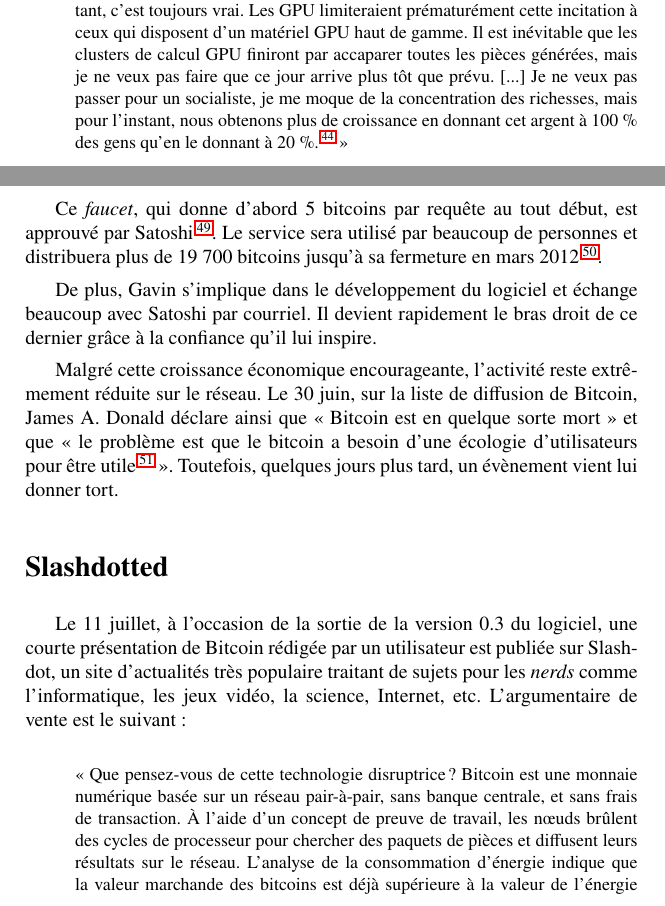
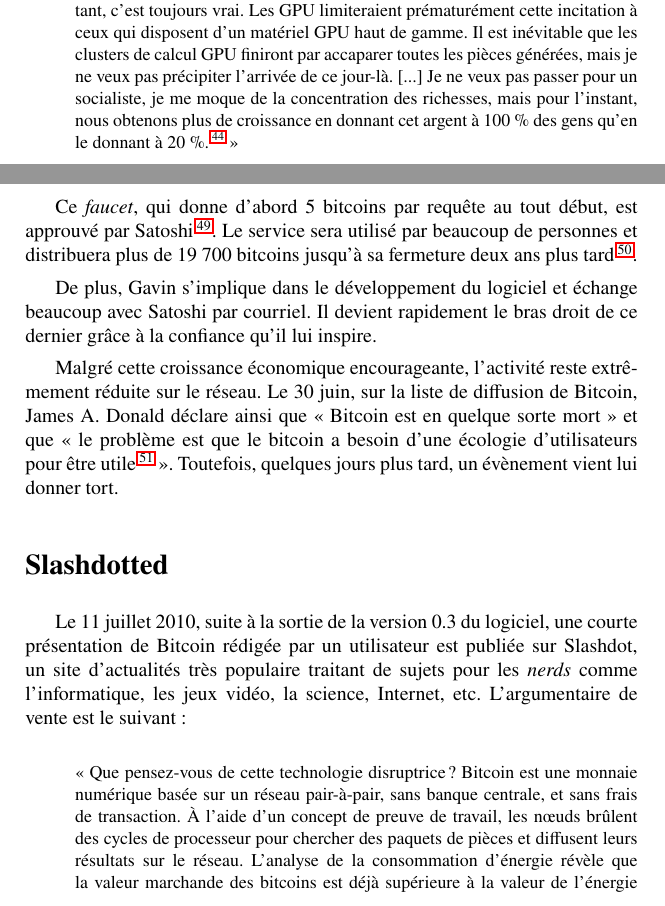
Before and after one commit to lugaxker/bitcoinelegance, a LaTeX book (bech01.tex, which reads chapters/ch01-mythe.tex): two parts of pages 14 and 15 of 35, joined at a grey line, cut so that both start at the same text. Compiled offline with pdfLaTeX.

Commit message:
Improve chapter 1 (KV)

```diff
--- a/chapters/ch01-mythe.tex
+++ b/chapters/ch01-mythe.tex
@@ -200,7 +200,7 @@
 La boîte de Pandore est ouverte par Laszlo Hanyecz, un développeur américain d'origine hongroise de 28 ans, qui découvre Bitcoin en avril. Après avoir acheté des bitcoins à NLS\sendnote{\url{https://blockchair.com/bitcoin/transaction/faf172f5dc06b0ae03268555dddcd65be47e9a8a8bb44a122b12bfaf735f9a81?o=1}} et essayé le système de transactions, celui-ci programme début mai un logiciel de minage qui s'adapte aux cartes graphiques\sendnote{Laszlo Hanyecz, \eng{Generating Bitcoins with your video card (OpenCL/CUDA)}, \wtime{10/05/2010, 14:03:57 UTC}~: \url{https://bitcointalk.org/index.php?topic=133.msg1103\#msg1103}.}, ce qui lui permet d'occuper rapidement une place importante dans la production des blocs. Ceci attire l'attention de Satoshi Nakamoto qui le contacte et lui demande de ralentir ses opérations afin que tout le monde puisse participer~:
 
 \begin{quote}
-«~L'un des principaux attraits pour les nouveaux utilisateurs est que toute personne disposant d'un ordinateur peut générer des pièces gratuites. Lorsqu'il y aura 5000 utilisateurs, cette incitation s'estompera peut-être, mais pour l'instant, c'est toujours vrai. Les GPU limiteraient prématurément cette incitation à ceux qui disposent d'un matériel GPU haut de gamme. Il est inévitable que les clusters de calcul GPU finiront par accaparer toutes les pièces générées, mais je ne veux pas faire que ce jour arrive plus tôt que prévu. [...] Je ne veux pas passer pour un socialiste, je me moque de la concentration des richesses, mais pour l'instant, nous obtenons plus de croissance en donnant cet argent à 100~\% des gens qu'en le donnant à 20~\%.\sendnote{Satoshi Nakamoto, mai 2010, propos rapportés par Nathaniel Popper~:\url{https://www.reddit.com/r/Bitcoin/comments/36vnmr/heres_what_satoshi_wrote_to_the_man_responsible/}.}~»
+«~L'un des principaux attraits pour les nouveaux utilisateurs est que toute personne disposant d'un ordinateur peut générer des pièces gratuites. Lorsqu'il y aura 5000 utilisateurs, cette incitation s'estompera peut-être, mais pour l'instant, c'est toujours vrai. Les GPU limiteraient prématurément cette incitation à ceux qui disposent d'un matériel GPU haut de gamme. Il est inévitable que les clusters de calcul GPU finiront par accaparer toutes les pièces générées, mais je ne veux pas précipiter l'arrivée de ce jour-là. [...] Je ne veux pas passer pour un socialiste, je me moque de la concentration des richesses, mais pour l'instant, nous obtenons plus de croissance en donnant cet argent à 100~\% des gens qu'en le donnant à 20~\%.\sendnote{Satoshi Nakamoto, mai 2010, propos rapportés par Nathaniel Popper~:\url{https://www.reddit.com/r/Bitcoin/comments/36vnmr/heres_what_satoshi_wrote_to_the_man_responsible/}.}~»
 \end{quote}
 
 Laszlo abaisse sa cadence, mais continue à miner avec sa carte graphique. Avec sa méthode, il accumule ainsi des dizaines de milliers de bitcoins.
@@ -221,7 +221,7 @@
 «~Pour mon premier projet de programmation sur Bitcoin, j'ai décidé de faire quelque chose qui semble vraiment stupide~: j'ai créé un site web qui distribue des bitcoins. [...] Pourquoi~? Parce que je veux que le projet Bitcoin réussisse, et je pense qu'il a plus de chances de réussir si les gens peuvent obtenir une poignée de pièces pour l'essayer.\sendnote{Gavin Andresen, \eng{Get 5 free bitcoins from freebitcoins.appspot.com}, \wtime{11/06/2010, 17:38:45 UTC}~: \url{https://bitcointalk.org/index.php?topic=183.msg1488\#msg1488}.}~»
 \end{quote}
 
-Ce \eng{faucet}, qui donne d'abord 5 bitcoins par requête au tout début, est approuvé par Satoshi\sendnote{«~Excellent choix pour un premier projet, beau travail. J'avais prévu de faire exactement ceci si quelqu'un d'autre ne le faisait pas, de sorte que lorsqu'il deviendra trop difficile pour les simples mortels de générer 50~BTC, les nouveaux utilisateurs pourront avoir quelques pièces pour jouer tout de suite avec.~» -- Satoshi Nakamoto, \eng{Re: Get 5 free bitcoins from freebitcoins.appspot.com}, \wtime{18/06/2010, 23:08:34 UTC}~: \url{https://bitcointalk.org/index.php?topic=183.msg1620\#msg1620}.}. Le service sera utilisé par beaucoup de personnes et distribuera plus de 19~700 bitcoins jusqu'à sa fermeture en mars 2012\sendnote{Gavin Andresen, \eng{Bitcoin Faucet Hacked}, 2 mars 2012~: \url{https://gavintech.blogspot.com/2012/03/bitcoin-faucet-hacked.html}.}.
+Ce \eng{faucet}, qui donne d'abord 5 bitcoins par requête au tout début, est approuvé par Satoshi\sendnote{«~Excellent choix pour un premier projet, beau travail. J'avais prévu de faire exactement ceci si quelqu'un d'autre ne le faisait pas, de sorte que lorsqu'il deviendra trop difficile pour les simples mortels de générer 50~BTC, les nouveaux utilisateurs pourront avoir quelques pièces pour jouer tout de suite avec.~» -- Satoshi Nakamoto, \eng{Re: Get 5 free bitcoins from freebitcoins.appspot.com}, \wtime{18/06/2010, 23:08:34 UTC}~: \url{https://bitcointalk.org/index.php?topic=183.msg1620\#msg1620}.}. Le service sera utilisé par beaucoup de personnes et distribuera plus de 19~700 bitcoins jusqu'à sa fermeture deux ans plus tard\sendnote{Gavin Andresen, \eng{Bitcoin Faucet Hacked}, 2 mars 2012~: \url{https://gavintech.blogspot.com/2012/03/bitcoin-faucet-hacked.html}.}.
 
 De plus, Gavin s'implique dans le développement du logiciel et échange beaucoup avec Satoshi par courriel. Il devient rapidement le bras droit de ce dernier grâce à la confiance qu'il lui inspire.
 
@@ -230,10 +230,10 @@
 \section*{Slashdotted}
 \addcontentsline{toc}{section}{Slashdotted}
 
-Le 11 juillet, à l'occasion de la sortie de la version 0.3 du logiciel, une courte présentation de Bitcoin rédigée par un utilisateur est publiée sur Slashdot, un site d'actualités très populaire traitant de sujets pour les \eng{nerds} comme l'informatique, les jeux vidéo, la science, Internet,~etc. L'argumentaire de vente est le suivant~:
+Le 11 juillet 2010, suite à la sortie de la version 0.3 du logiciel, une courte présentation de Bitcoin rédigée par un utilisateur est publiée sur Slashdot, un site d'actualités très populaire traitant de sujets pour les \eng{nerds} comme l'informatique, les jeux vidéo, la science, Internet,~etc. L'argumentaire de vente est le suivant~:
 
 \begin{quote}
-«~Que pensez-vous de cette technologie disruptrice~? Bitcoin est une monnaie numérique basée sur un réseau pair-à-pair, sans banque centrale, et sans frais de transaction. À l'aide d'un concept de preuve de travail, les nœuds brûlent des cycles de processeur pour chercher des paquets de pièces et diffusent leurs résultats sur le réseau. L'analyse de la consommation d'énergie indique que la valeur marchande des bitcoins est déjà supérieure à la valeur de l'énergie nécessaire pour les générer, ce qui indique une demande saine. La communauté a bon espoir que la monnaie restera hors de portée de tout État.\sendnote{Teppy, \eng{Bitcoin Releases Version 0.3}, 11 juillet 2010~: \url{https://news.slashdot.org/story/10/07/11/1747245/Bitcoin-Releases-Version-03}.}~»
+«~Que pensez-vous de cette technologie disruptrice~? Bitcoin est une monnaie numérique basée sur un réseau pair-à-pair, sans banque centrale, et sans frais de transaction. À l'aide d'un concept de preuve de travail, les nœuds brûlent des cycles de processeur pour chercher des paquets de pièces et diffusent leurs résultats sur le réseau. L'analyse de la consommation d'énergie révèle que la valeur marchande des bitcoins est déjà supérieure à la valeur de l'énergie nécessaire pour les générer, ce qui indique une demande saine. La communauté a bon espoir que la monnaie restera hors de portée de tout État.\sendnote{Teppy, \eng{Bitcoin Releases Version 0.3}, 11 juillet 2010~: \url{https://news.slashdot.org/story/10/07/11/1747245/Bitcoin-Releases-Version-03}.}~»
 \end{quote}
 
 Ceci provoque un afflux massif de nouveaux visiteurs sur le site et sur le forum, ainsi qu'une augmentation du nombre d'utilisateurs et de mineurs sur le réseau. Le réseau tient le coup malgré la montée en charge\sendnote{Le 14 juillet, Gavin déclare sur le forum qu'il n'a eu connaissance «~d'AUCUN problème de perte de transactions Bitcoin, ni de panne du réseau en raison de la charge, ni de problème avec les fonctionnalités de base~». -- Gavin Andresen, \eng{Re: Scalability}, \wtime{14/7/2010, 04:22:49 UTC}~: \url{https://bitcointalk.org/index.php?topic=286.msg2745\#msg2745}.}. En conséquence, le prix du bitcoin connaît la première hausse majeure de son histoire, en passant de 0,008~\$ à 0,08~\$ en une semaine, soit une multiplication par 10~!
```
Also changed, not shown: chapters/ch01-mythe.tex (8 more changed lines).
